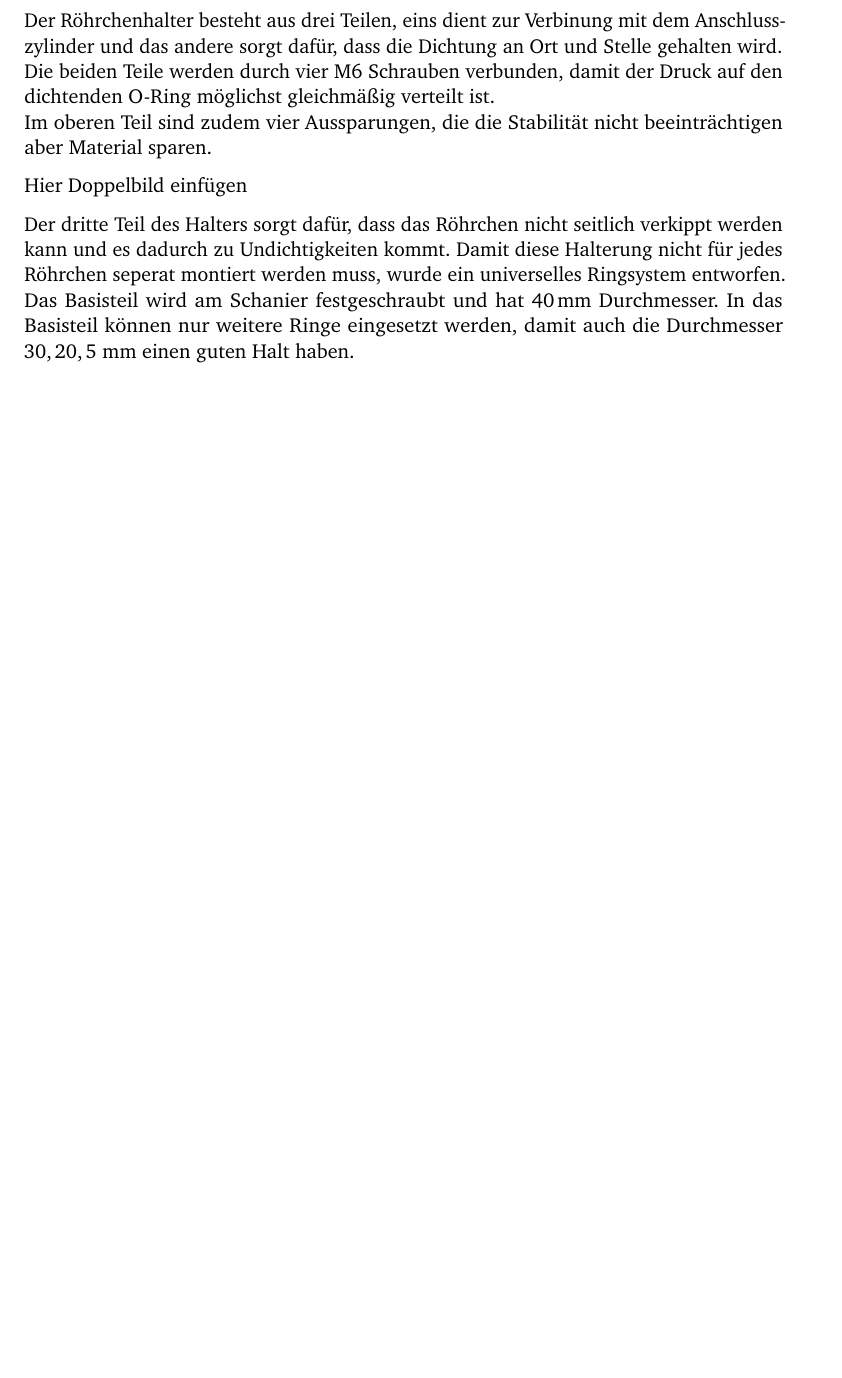
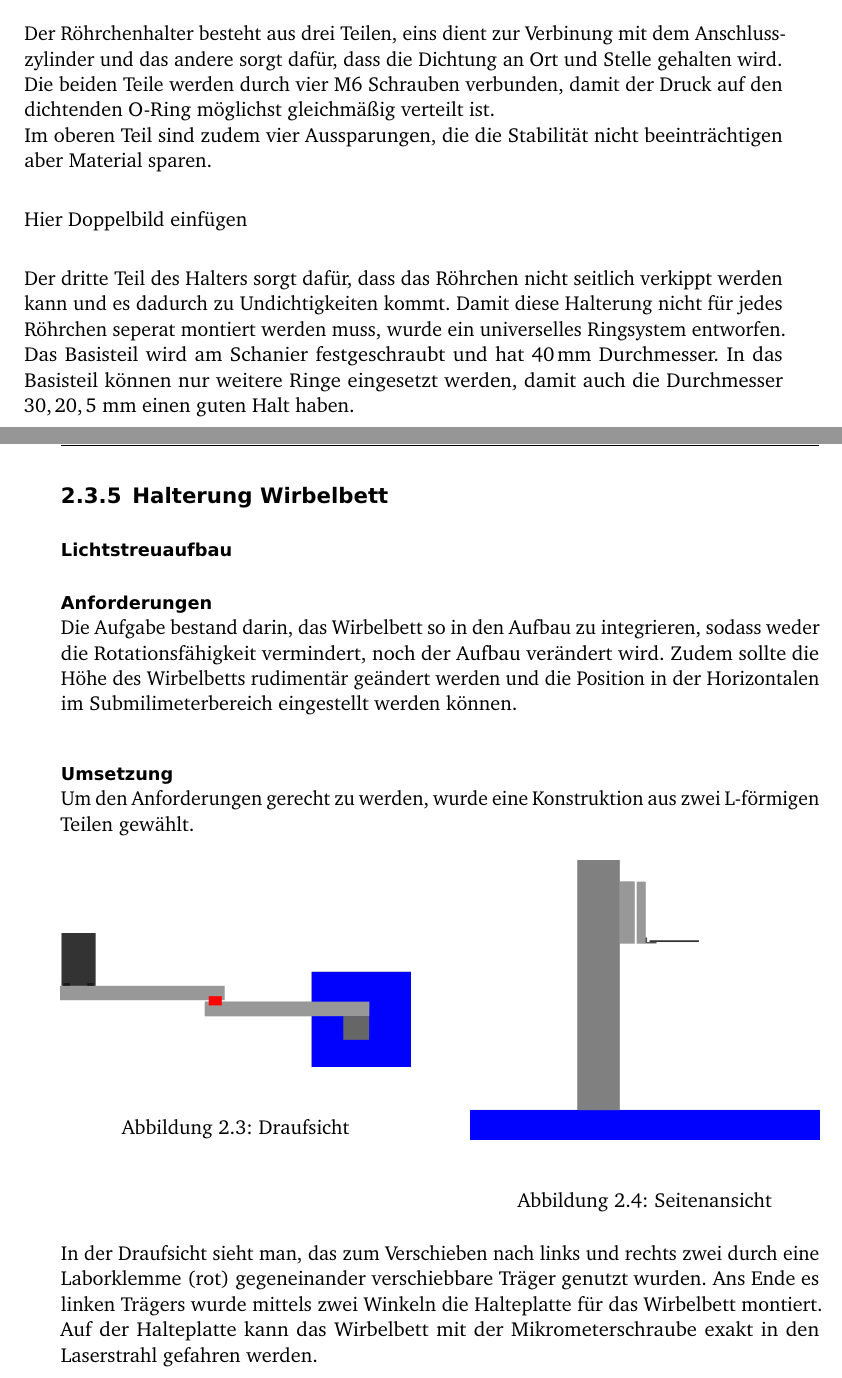
Before and after one commit to 5nickers/Bachelorarbeit_PI, a LaTeX book (Text.tex, which reads Umsetzung.tex): part of page 18 of 21 before the commit and two parts of pages 18 and 19 of 23 after it, the two joined at a grey line, cut so that both start at the same text, the shorter picture padded with empty space. Compiled offline with pdfLaTeX; an older LaTeX class or package is replaced by its successor.

Commit message:
Halter Lichtstreuaufbau 90% done

```diff
--- a/Umsetzung.tex
+++ b/Umsetzung.tex
@@ -215,3 +217,36 @@ Hier Doppelbild einfügen
 
 
 Der dritte Teil des Halters sorgt dafür, dass das Röhrchen nicht seitlich verkippt werden kann und es dadurch zu Undichtigkeiten kommt. Damit diese Halterung nicht für jedes Röhrchen seperat montiert werden muss, wurde ein universelles Ringsystem entworfen. Das Basisteil wird am Schanier festgeschraubt und hat $\SI{40}{mm}$ Durchmesser. In das Basisteil können nur weitere Ringe eingesetzt werden, damit auch die Durchmesser $30,20,5\SI{}{\ mm}$ einen guten Halt haben.
+
+
+\subsection{Halterung Wirbelbett}
+
+\subsubsection{Lichtstreuaufbau}
+
+
+\paragraph{Anforderungen}
+
+\hfill \\
+Die Aufgabe bestand darin, das Wirbelbett so in den Aufbau zu integrieren, sodass weder die Rotationsfähigkeit vermindert, noch der Aufbau verändert wird. Zudem sollte die Höhe des Wirbelbetts rudimentär geändert werden und die Position in der Horizontalen im Submilimeterbereich eingestellt werden können.
+
+
+\paragraph{Umsetzung}
+\hfill \\
+Um den Anforderungen gerecht zu werden, wurde eine Konstruktion aus zwei L-förmigen Teilen gewählt.
+
+\begin{figure}[h]
+	\begin{minipage}[hbt]{7cm}
+		\centering
+		\includegraphics[width=7cm]{Halterung_Lichtstreu_Vogel.png}
+		\caption{Draufsicht}
+	\end{minipage}
+	\hfill
+	\begin{minipage}[hbt]{7cm}
+		\centering
+		\includegraphics[width=7cm]{Halterung_Lichtstreu_Seite.png}
+		\caption{Seitenansicht}
+	\end{minipage}
+\end{figure}
+
+
+In der Draufsicht sieht man, das zum Verschieben nach links und rechts zwei durch eine Laborklemme (rot) gegeneinander verschiebbare Träger genutzt wurden. Ans Ende es linken Trägers wurde mittels zwei Winkeln die Halteplatte für das Wirbelbett montiert. Auf der Halteplatte kann das Wirbelbett mit der Mikrometerschraube exakt in den Laserstrahl gefahren werden.
```
Also changed, not shown: Aufbau_Gassystem.jpg (added), Umsetzung.tex (4 more changed lines).
